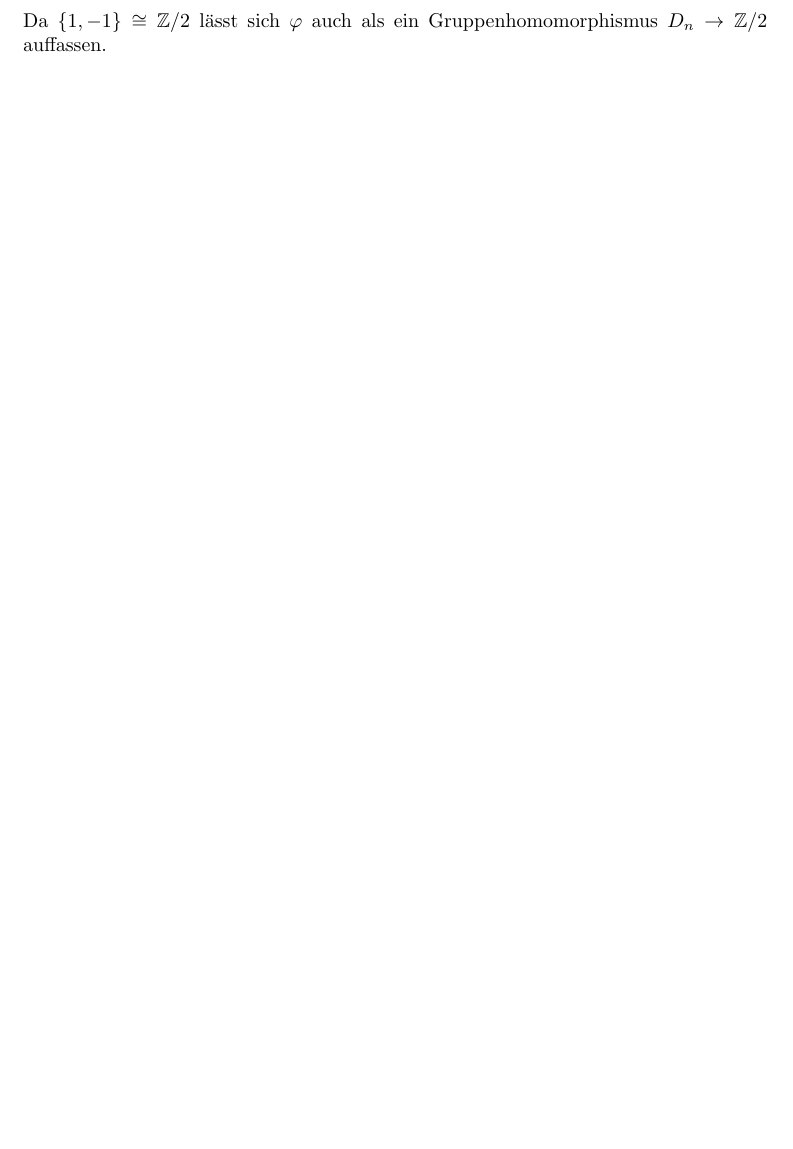
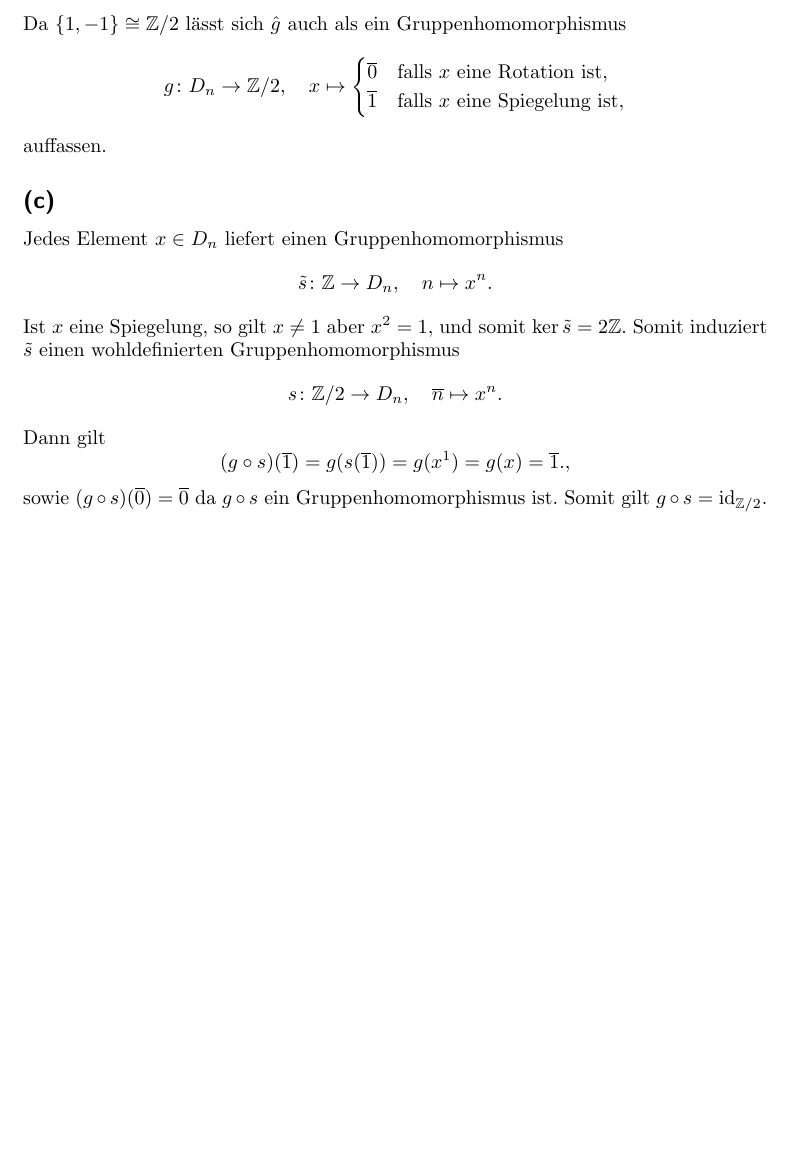
Before and after one commit to cionx/einfuehrung-in-die-algebra-tutorial-ws-17-18, a LaTeX document (sheet_01/sheet_01.tex, which reads sheet_01/sheet_01_exercise_04.tex): part of page 2 of 2 before the commit and part of page 3 of 3 after it, cut so that both start at the same text, the shorter picture padded with empty space. Compiled offline with pdfLaTeX.

Commit message:
Typed a solution to exercise 4 (c) of sheet 1.

```diff
--- a/sheet_01/sheet_01_exercise_04.tex
+++ b/sheet_01/sheet_01_exercise_04.tex
@@ -131,7 +131,52 @@ Damit erhalten wir einen surjektiven Gruppenhomomorphismus
                       -1  & \text{falls $x$ eine Spiegelung ist}.
           \end{cases}
 \]
-Da $\{1, -1\} \cong \Integer/2$ lässt sich $\varphi$ auch als ein Gruppenhomomorphismus $D_n \to \Integer/2$ auffassen.
+Da $\{1, -1\} \cong \Integer/2$ lässt sich $\hat{g}$ auch als ein Gruppenhomomorphismus
+\[
+          g
+  \colon  D_n
+  \to     \Integer/2,
+  \quad   x
+  \mapsto \begin{cases}
+            \class{0} & \text{falls $x$ eine Rotation ist}, \\
+            \class{1} & \text{falls $x$ eine Spiegelung ist},
+          \end{cases}
+\]
+auffassen.
+
+
+
+
+
+\subsection{}
+
+Jedes Element $x \in D_n$ liefert einen Gruppenhomomorphismus
+\[
+          \tilde{s}
+  \colon  \Integer
+  \to     D_n,
+  \quad   n
+  \mapsto x^n.
+\]
+Ist $x$ eine Spiegelung, so gilt $x \neq 1$ aber $x^2 = 1$, und somit $\ker \tilde{s} = 2\Integer$.
+Somit induziert $\tilde{s}$ einen wohldefinierten Gruppenhomomorphismus
+\[
+          s
+  \colon  \Integer/2
+  \to     D_n,
+  \quad   \class{n}
+  \mapsto x^n.
+\]
+Dann gilt
+\[
+    (g \circ s)(\class{1})
+  = g(s(\class{1}))
+  = g(x^1)
+  = g(x)
+  = \class{1}.,
+\]
+sowie $(g \circ s)(\class{0}) = \class{0}$ da $g \circ s$ ein Gruppenhomomorphismus ist.
+Somit gilt $g \circ s = \id_{\Integer/2}$.
 
 
 
```
Also changed, not shown: sheet_01/sheet_01.pdf, sheet_01/sheet_01_exercise_04.tex (8 more changed lines).
